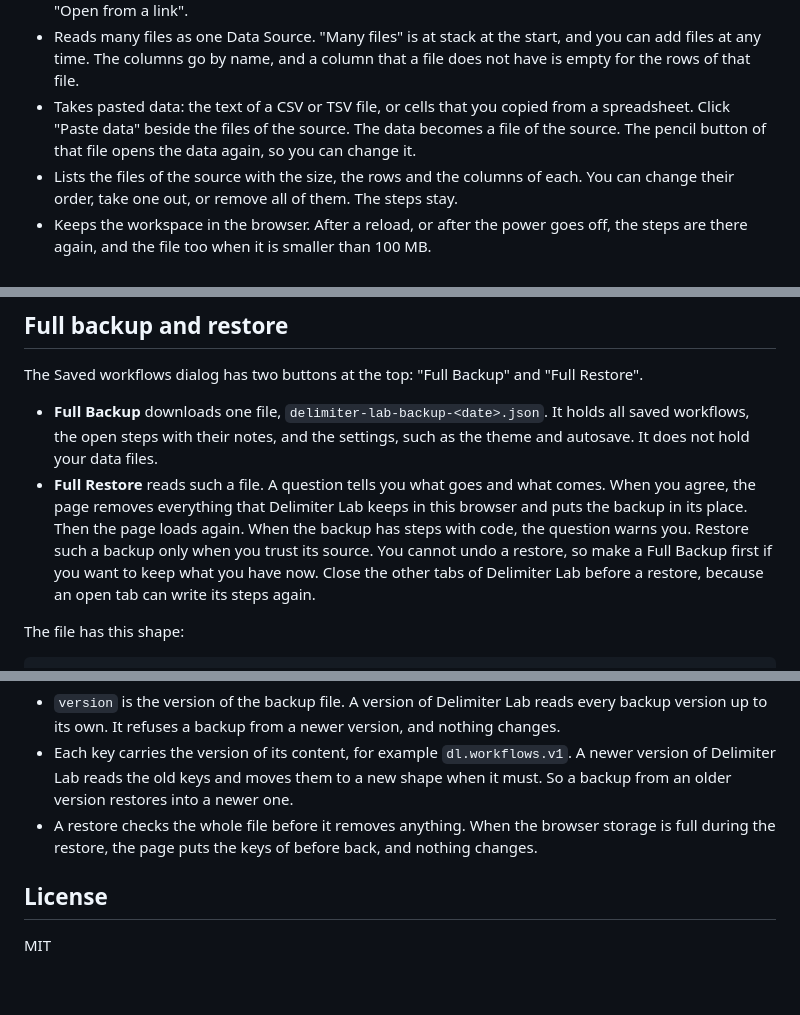
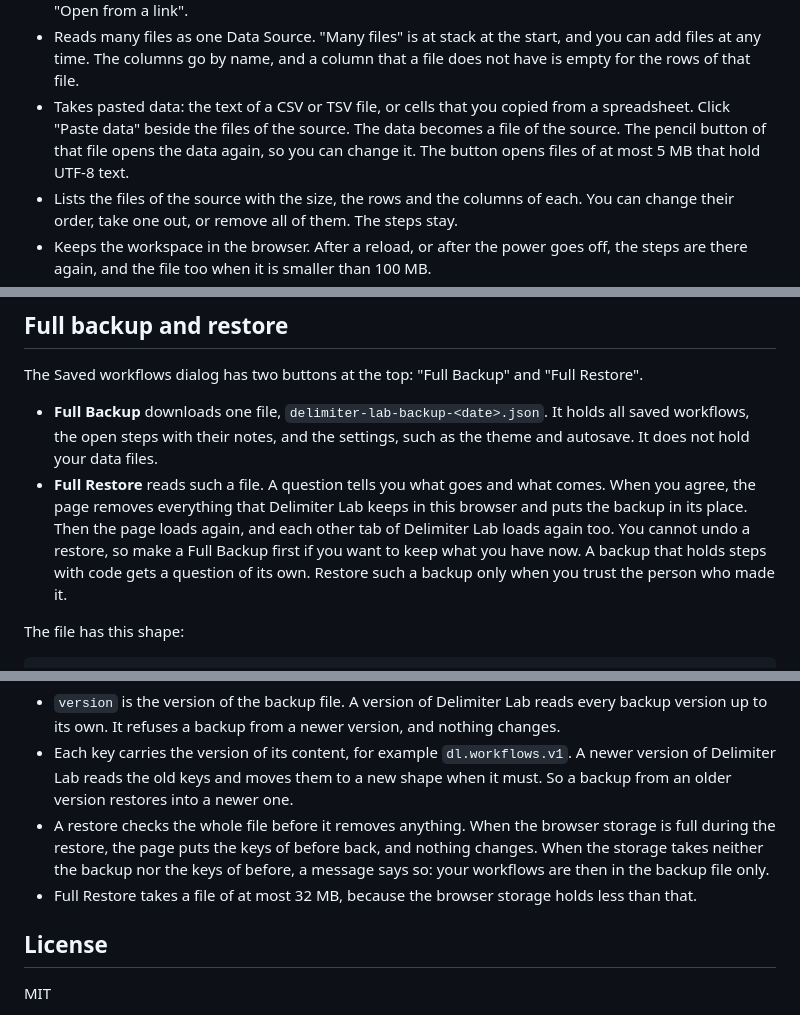
Before and after one commit to ethanpil/delimiter-lab, a Markdown page: README.md, 3 parts joined by grey strips. Drawn GitHub-style; blank space fills up the shorter version.

Commit message:
Write down the repairs of the backup, the copy and the paste box
Co-Authored-By: Claude Opus 5 <noreply@anthropic.com>

```diff
--- a/README.md
+++ b/README.md
@@ -22,7 +22,8 @@ Use it here: **https://ethanpil.github.io/delimiter-lab/**
 - Copies a saved workflow under a new name. "Copy" in the workflow list saves the copy and opens it, so you can change it. The first workflow does not change.
 - Opens a saved workflow and data from a link: `#workflow=<link name>&source=<data in base64>`. See "Open from a link".
 - Reads many files as one Data Source. "Many files" is at stack at the start, and you can add files at any time. The columns go by name, and a column that a file does not have is empty for the rows of that file.
-- Takes pasted data: the text of a CSV or TSV file, or cells that you copied from a spreadsheet. Click "Paste data" beside the files of the source. The data becomes a file of the source. The pencil button of that file opens the data again, so you can change it.
+- Takes pasted data: the text of a CSV or TSV file, or cells that you copied from a spreadsheet. Click "Paste data" beside the files of the source. The data becomes a file of the source. The pencil button of that file opens the data again, so you can change it. The button opens files
+  of at most 5 MB that hold UTF-8 text.
 - Lists the files of the source with the size, the rows and the columns of each. You can change their order, take one out, or remove all of them. The steps stay.
 - Keeps the workspace in the browser. After a reload, or after the power goes off, the steps are there again, and the file too when it is smaller than 100 MB.
 - Applies the steps to many files at once. Put "Many files" at batch, drop the files and choose the output format. The result is a zip file.
@@ -389,10 +390,10 @@ The Saved workflows dialog has two buttons at the top: "Full Backup" and "Full R
   It does not hold your data files.
 - **Full Restore** reads such a file. A question tells you what goes and what comes. When you
   agree, the page removes everything that Delimiter Lab keeps in this browser and puts the backup
-  in its place. Then the page loads again. When the backup has steps with code, the question warns you. Restore
-  such a backup only when you trust its source. You cannot undo a restore, so make a Full Backup first
-  if you want to keep what you have now. Close the other tabs of Delimiter Lab before a restore,
-  because an open tab can write its steps again.
+  in its place. Then the page loads again, and each other tab of Delimiter Lab loads again too.
+  You cannot undo a restore, so make a Full Backup first if you want to keep what you have now.
+  A backup that holds steps with code gets a question of its own. Restore such a backup only when
+  you trust the person who made it.
 
 The file has this shape:
 
@@ -422,7 +423,10 @@ Versions:
   Delimiter Lab reads the old keys and moves them to a new shape when it must. So a backup from an
   older version restores into a newer one.
 - A restore checks the whole file before it removes anything. When the browser storage is full
-  during the restore, the page puts the keys of before back, and nothing changes.
+  during the restore, the page puts the keys of before back, and nothing changes. When the storage
+  takes neither the backup nor the keys of before, a message says so: your workflows are then in
+  the backup file only.
+- Full Restore takes a file of at most 32 MB, because the browser storage holds less than that.
 
 ## License
 
```
Also changed, not shown: CHANGELOG.md (+1 -1 lines), CONTEXT.md (+3 -3 lines).
